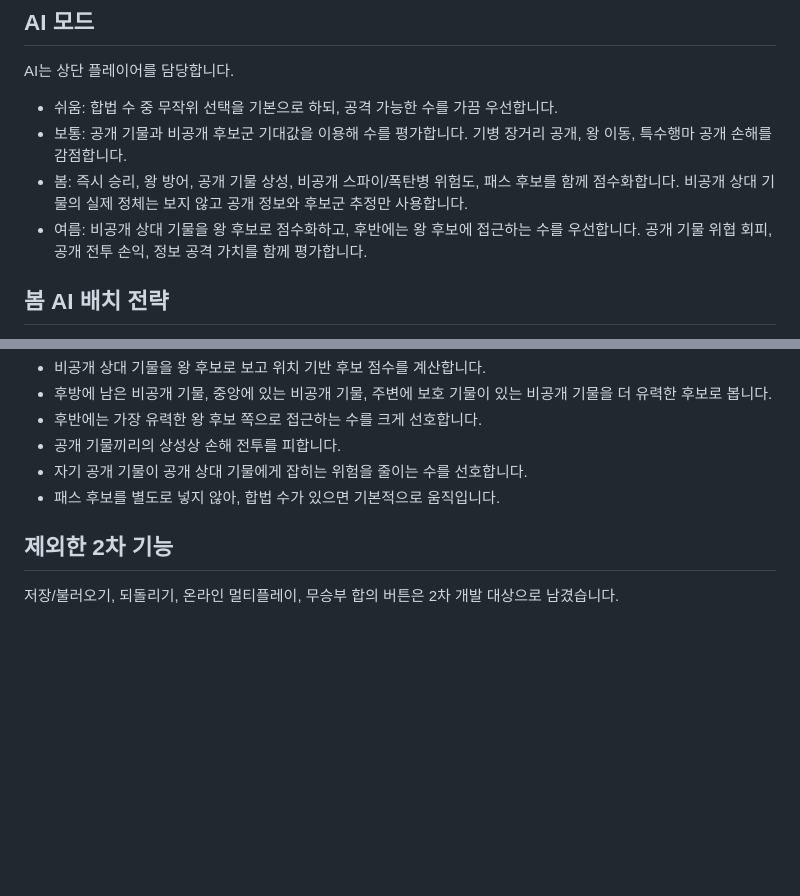
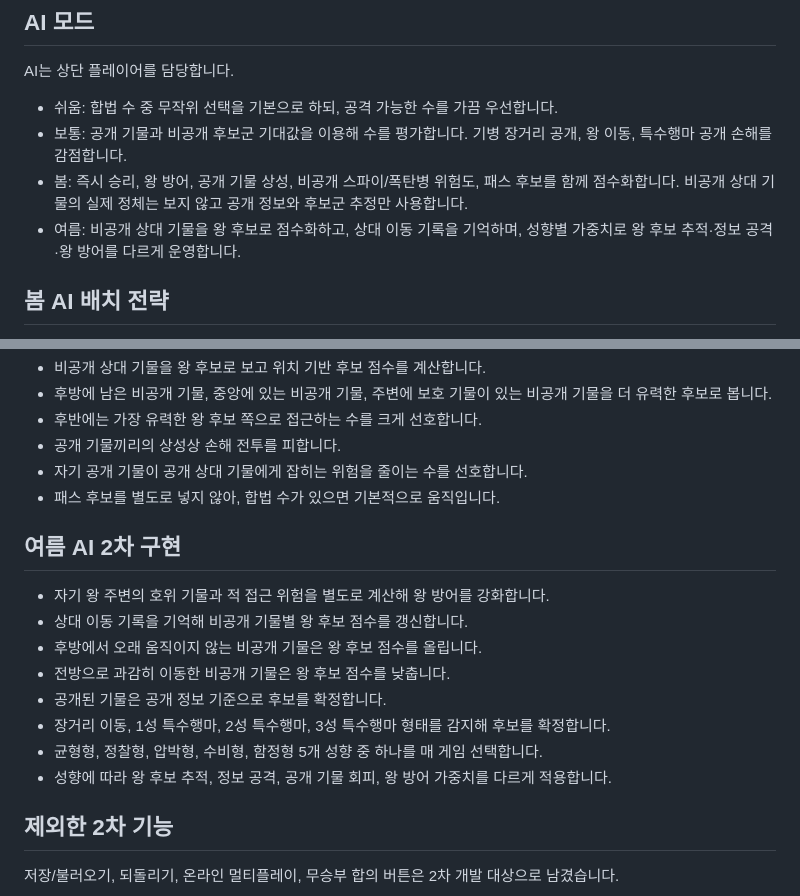
Before and after one commit to jhshin22/jhshin22.github.io, a Markdown page: Chu_war/README.md, 2 parts joined by grey strips. GitHub-like rendering; blank space fills up the shorter version.

Commit message:
Document Summer AI second version

```diff
--- a/Chu_war/README.md
+++ b/Chu_war/README.md
@@ -37,7 +37,7 @@ AI는 상단 플레이어를 담당합니다.
 - 쉬움: 합법 수 중 무작위 선택을 기본으로 하되, 공격 가능한 수를 가끔 우선합니다.
 - 보통: 공개 기물과 비공개 후보군 기대값을 이용해 수를 평가합니다. 기병 장거리 공개, 왕 이동, 특수행마 공개 손해를 감점합니다.
 - 봄: 즉시 승리, 왕 방어, 공개 기물 상성, 비공개 스파이/폭탄병 위험도, 패스 후보를 함께 점수화합니다. 비공개 상대 기물의 실제 정체는 보지 않고 공개 정보와 후보군 추정만 사용합니다.
-- 여름: 비공개 상대 기물을 왕 후보로 점수화하고, 후반에는 왕 후보에 접근하는 수를 우선합니다. 공개 기물 위협 회피, 공개 전투 손익, 정보 공격 가치를 함께 평가합니다.
+- 여름: 비공개 상대 기물을 왕 후보로 점수화하고, 상대 이동 기록을 기억하며, 성향별 가중치로 왕 후보 추적·정보 공격·왕 방어를 다르게 운영합니다.
 
 ## 봄 AI 배치 전략
 
@@ -70,6 +70,17 @@ AI는 상단 플레이어를 담당합니다.
 - 자기 공개 기물이 공개 상대 기물에게 잡히는 위험을 줄이는 수를 선호합니다.
 - 패스 후보를 별도로 넣지 않아, 합법 수가 있으면 기본적으로 움직입니다.
 
+## 여름 AI 2차 구현
+
+- 자기 왕 주변의 호위 기물과 적 접근 위험을 별도로 계산해 왕 방어를 강화합니다.
+- 상대 이동 기록을 기억해 비공개 기물별 왕 후보 점수를 갱신합니다.
+- 후방에서 오래 움직이지 않는 비공개 기물은 왕 후보 점수를 올립니다.
+- 전방으로 과감히 이동한 비공개 기물은 왕 후보 점수를 낮춥니다.
+- 공개된 기물은 공개 정보 기준으로 후보를 확정합니다.
+- 장거리 이동, 1성 특수행마, 2성 특수행마, 3성 특수행마 형태를 감지해 후보를 확정합니다.
+- 균형형, 정찰형, 압박형, 수비형, 함정형 5개 성향 중 하나를 매 게임 선택합니다.
+- 성향에 따라 왕 후보 추적, 정보 공격, 공개 기물 회피, 왕 방어 가중치를 다르게 적용합니다.
+
 ## 제외한 2차 기능
 
 저장/불러오기, 되돌리기, 온라인 멀티플레이, 무승부 합의 버튼은 2차 개발 대상으로 남겼습니다.
```
